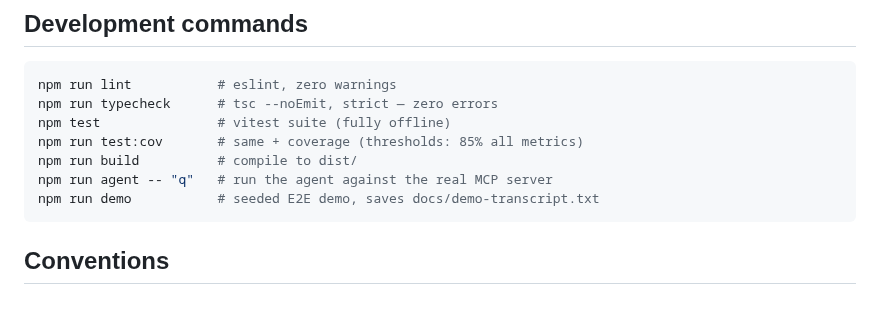
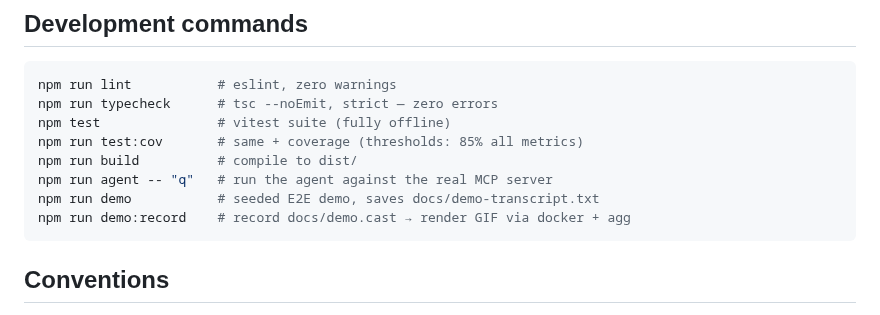
Before and after one commit to kanderson-ai-dev/mcp-agent-toolkit, a Markdown page: CONTRIBUTING.md, the part around the change. Rendered like a GitHub page.

````diff
--- a/CONTRIBUTING.md
+++ b/CONTRIBUTING.md
@@ -18,6 +18,7 @@ npm run test:cov       # same + coverage (thresholds: 85% all metrics)
 npm run build          # compile to dist/
 npm run agent -- "q"   # run the agent against the real MCP server
 npm run demo           # seeded E2E demo, saves docs/demo-transcript.txt
+npm run demo:record    # record docs/demo.cast → render GIF via docker + agg
 ```
 
 ## Conventions
````
Also changed, not shown: README.md (+10 -21 lines), docs/demo.gif (added), 3 other files.
